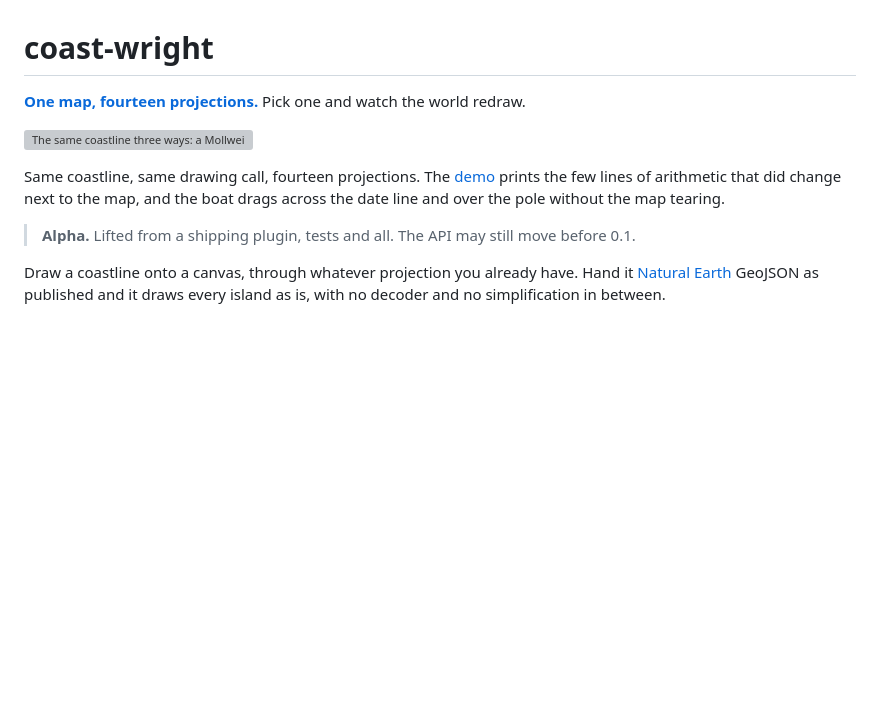
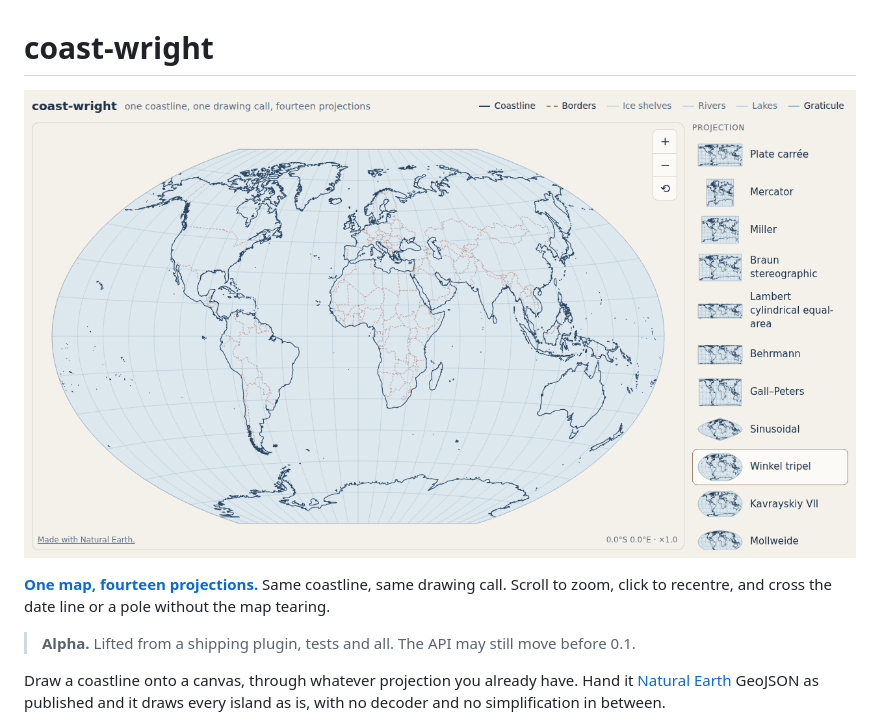
Before and after one commit to mark-brannan/coast-wright, a Markdown page: README.md, the part around the change. GitHub-like rendering; pictures changed too: demo/preview.png (added); blank space fills up the shorter version; grey boxes are pictures that could not be loaded.

```diff
--- a/README.md
+++ b/README.md
@@ -1,13 +1,10 @@
 # coast-wright
 
-**[One map, fourteen projections.][demo]** Pick one and watch the world
-redraw.
+[![coast-wright: one coastline drawn through a Winkel tripel map, with fourteen projections as thumbnails](demo/preview.png)][demo]
 
-[![The same coastline three ways: a Mollweide oval, an orthographic globe over Fiji, an azimuthal equidistant disc from the pole](demo/gallery.svg)][demo]
-
-Same coastline, same drawing call, fourteen projections. The [demo][demo]
-prints the few lines of arithmetic that did change next to the map, and the
-boat drags across the date line and over the pole without the map tearing.
+**[One map, fourteen projections.][demo]** Same coastline, same drawing call.
+Scroll to zoom, click to recentre, and cross the date line or a pole without
+the map tearing.
 
 > **Alpha.** Lifted from a shipping plugin, tests and all. The API may still
 > move before 0.1.
```
Also changed, not shown: 8 other files.
